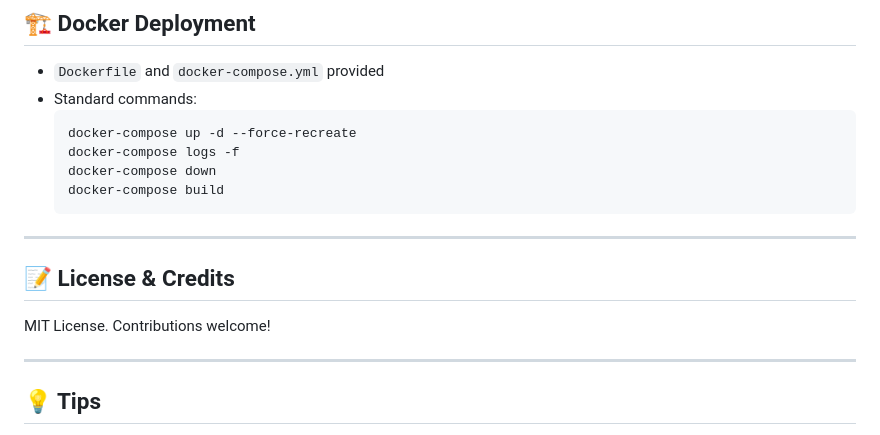
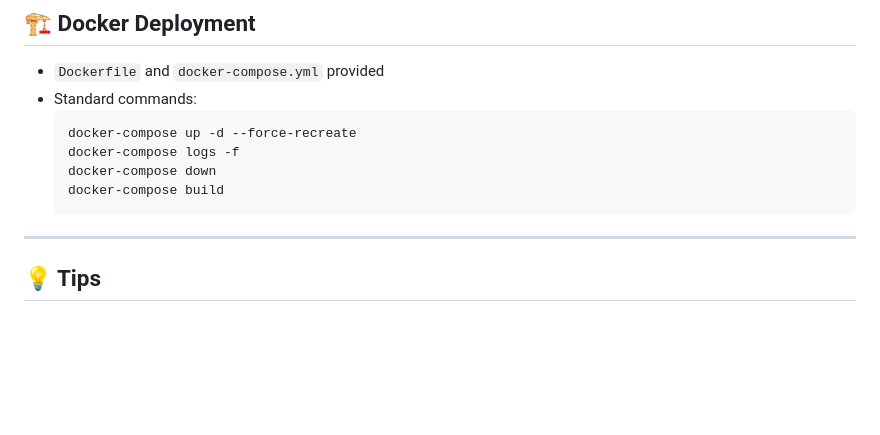
Before and after one commit to tbgoose/DoorOpener, a Markdown page: README.md, the part around one of its changes. Rendered like a GitHub page; blank space fills up the shorter version.

```diff
--- a/README.md
+++ b/README.md
@@ -101,10 +98,6 @@ charlie = 9012
 
 ---
 
-## 📝 License & Credits
-MIT License. Contributions welcome!
-
----
 
 ## 💡 Tips
 - Always use HTTPS if exposing to the internet.
```
Also changed, not shown: other parts of README.md (+0 -3 lines).
